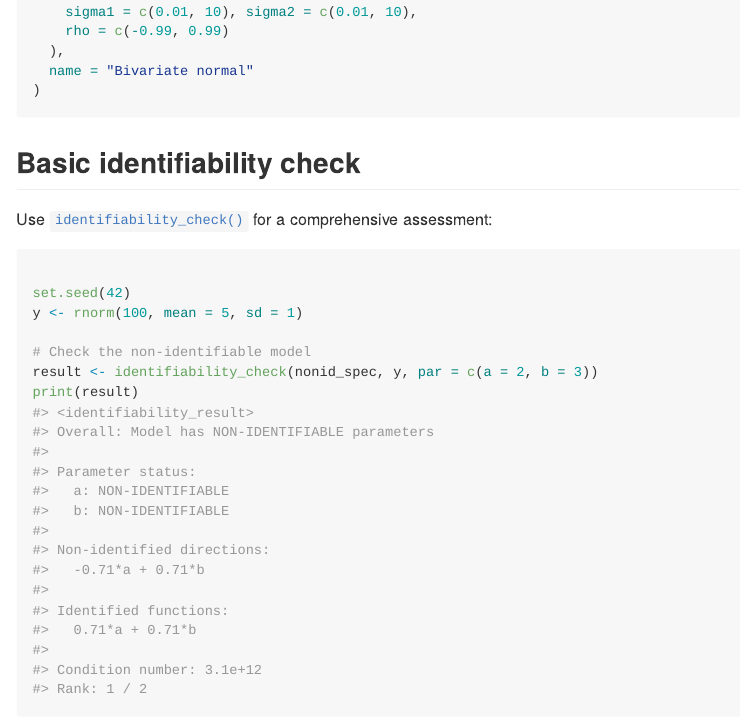
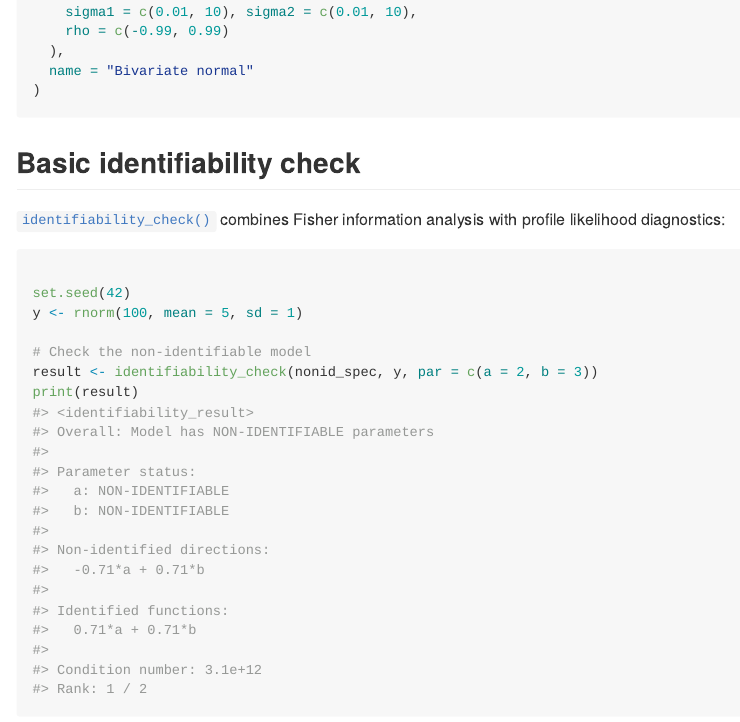
Before and after one commit to gcol33/degen, an R Markdown document (vignettes/identifiability-diagnostics.Rmd): the page in a window 1100 px wide, from 1190 px down. The pictures show the output file docs/articles/identifiability-diagnostics.md that the author committed with the source, drawn offline in the style of GitHub.

Commit message:
docs(vignettes): anti-AI-writing pass over the scanner flags; rebuild site
Co-Authored-By: Claude Opus 5.5 <noreply@anthropic.com>
Claude-Session: https://claude.ai/code/session_01XxmpNZ5bSxkBH4P2RHK4vg

````diff
--- a/vignettes/identifiability-diagnostics.Rmd
+++ b/vignettes/identifiability-diagnostics.Rmd
@@ -73,7 +73,7 @@ bivariate_spec <- model_spec(
 
 ## Basic identifiability check
 
-Use `identifiability_check()` for a comprehensive assessment:
+`identifiability_check()` combines Fisher information analysis with profile likelihood diagnostics:
 
 ```{r basic-check}
 set.seed(42)
````
Also changed, not shown: vignettes/model-specification.Rmd (+1 -1 lines), docs/articles/identifiability-diagnostics.md, docs/articles/model-specification.md, docs/pkgdown.yml, docs/search.json, 2 other files.
